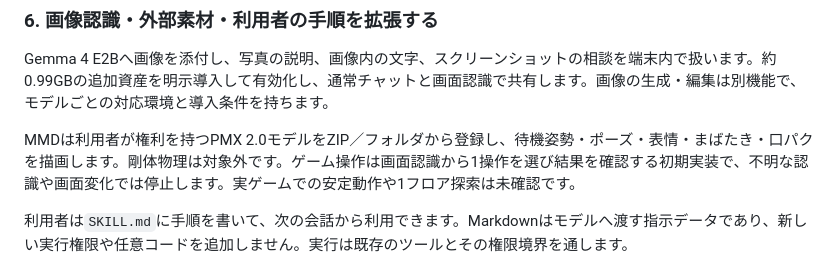
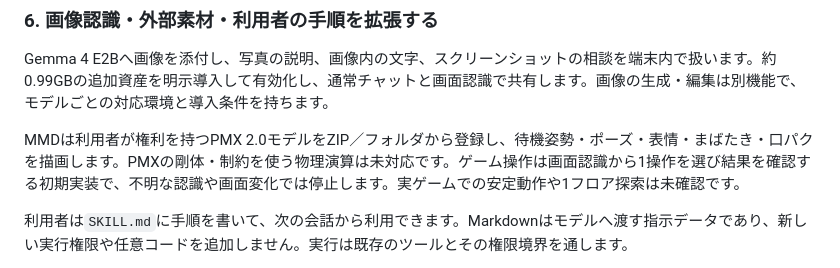
Before and after one commit to benybeny777/PicoAgent-Distribution, a Markdown page: README.md, the part around the change. Drawn GitHub-style.

Commit message:
docs: MMD物理の未対応範囲を具体化

```diff
--- a/README.md
+++ b/README.md
@@ -94,7 +94,7 @@ llama.cppを独立した推論プロセスとして起動し、アプリが起
 
 Gemma 4 E2Bへ画像を添付し、写真の説明、画像内の文字、スクリーンショットの相談を端末内で扱います。約0.99GBの追加資産を明示導入して有効化し、通常チャットと画面認識で共有します。画像の生成・編集は別機能で、モデルごとの対応環境と導入条件を持ちます。
 
-MMDは利用者が権利を持つPMX 2.0モデルをZIP／フォルダから登録し、待機姿勢・ポーズ・表情・まばたき・口パクを描画します。剛体物理は対象外です。ゲーム操作は画面認識から1操作を選び結果を確認する初期実装で、不明な認識や画面変化では停止します。実ゲームでの安定動作や1フロア探索は未確認です。
+MMDは利用者が権利を持つPMX 2.0モデルをZIP／フォルダから登録し、待機姿勢・ポーズ・表情・まばたき・口パクを描画します。PMXの剛体・制約を使う物理演算は未対応です。ゲーム操作は画面認識から1操作を選び結果を確認する初期実装で、不明な認識や画面変化では停止します。実ゲームでの安定動作や1フロア探索は未確認です。
 
 利用者は`SKILL.md`に手順を書いて、次の会話から利用できます。Markdownはモデルへ渡す指示データであり、新しい実行権限や任意コードを追加しません。実行は既存のツールとその権限境界を通します。
 
```
